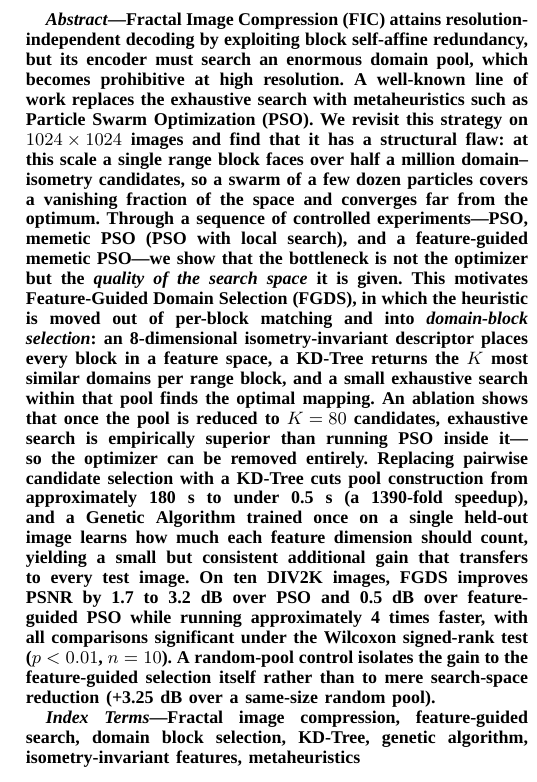
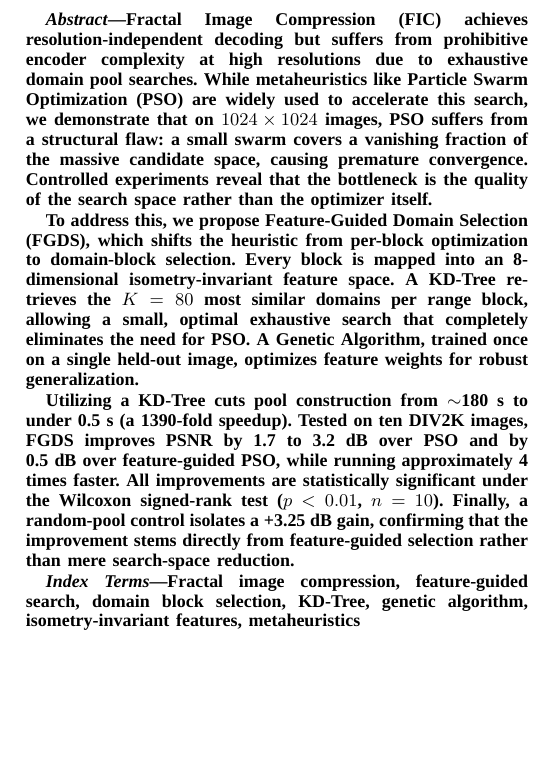
Before and after one commit to noyapoyo/pso-ma-fic, a LaTeX paper (paper/paper.tex): part of one column of page 1 of 8, cut so that both start at the same text, the shorter picture padded with empty space. Compiled offline with XeLaTeX; a missing font is replaced by an installed copy or a similar font.

Commit message:
docs: rewrite abstract to clarify the FGDS methodology and improve readability

```diff
--- a/paper/paper.tex
+++ b/paper/paper.tex
@@ -45,7 +45,11 @@
 \maketitle
 
 \begin{abstract}
-Fractal Image Compression (FIC) attains resolution-independent decoding by exploiting block self-affine redundancy, but its encoder must search an enormous domain pool, which becomes prohibitive at high resolution. A well-known line of work replaces the exhaustive search with metaheuristics such as Particle Swarm Optimization (PSO). We revisit this strategy on \mbox{$1024\times1024$}~images and find that it has a structural flaw: at this scale a single range block faces over half a million domain--isometry candidates, so a swarm of a few dozen particles covers a vanishing fraction of the space and converges far from the optimum. Through a sequence of controlled experiments---PSO, memetic PSO (PSO with local search), and a feature-guided memetic PSO---we show that the bottleneck is not the optimizer but the \emph{quality of the search space} it is given. This motivates \textbf{Feature-Guided Domain Selection (FGDS)}, in which the heuristic is moved out of per-block matching and into \emph{domain-block selection}: an 8-dimensional isometry-invariant descriptor places every block in a feature space, a KD-Tree returns the \mbox{$K$} most similar domains per range block, and a small exhaustive search within that pool finds the optimal mapping. An ablation shows that once the pool is reduced to \mbox{$K=80$}~candidates, exhaustive search is empirically superior than running PSO inside it---so the optimizer can be removed entirely. Replacing pairwise candidate selection with a KD-Tree cuts pool construction from approximately 180~s to under 0.5~s (a 1390-fold speedup), and a Genetic Algorithm trained once on a single held-out image learns how much each feature dimension should count, yielding a small but consistent additional gain that transfers to every test image. On ten~DIV2K~images, FGDS improves PSNR by 1.7~to~3.2~dB over PSO and 0.5~dB over feature-guided PSO while running approximately 4~times faster, with all comparisons significant under the Wilcoxon signed-rank test (\mbox{$p<0.01$}, \mbox{$n=10$}). A random-pool control isolates the gain to the feature-guided selection itself rather than to mere search-space reduction (+3.25~dB over a same-size random pool).
+Fractal Image Compression (FIC) achieves resolution-independent decoding but suffers from prohibitive encoder complexity at high resolutions due to exhaustive domain pool searches. While metaheuristics like Particle Swarm Optimization (PSO) are widely used to accelerate this search, we demonstrate that on $1024\times1024$ images, PSO suffers from a structural flaw: a small swarm covers a vanishing fraction of the massive candidate space, causing premature convergence. Controlled experiments reveal that the bottleneck is the quality of the search space rather than the optimizer itself.
+
+To address this, we propose \textbf{Feature-Guided Domain Selection (FGDS)}, which shifts the heuristic from per-block optimization to domain-block selection. Every block is mapped into an 8-dimensional isometry-invariant feature space. A KD-Tree retrieves the $K=80$ most similar domains per range block, allowing a small, optimal exhaustive search that completely eliminates the need for PSO. A Genetic Algorithm, trained once on a single held-out image, optimizes feature weights for robust generalization.
+
+Utilizing a KD-Tree cuts pool construction from $\sim$180~s to under 0.5~s (a 1390-fold speedup). Tested on ten DIV2K images, FGDS improves PSNR by 1.7 to 3.2~dB over PSO and by 0.5~dB over feature-guided PSO, while running approximately 4 times faster. All improvements are statistically significant under the Wilcoxon signed-rank test ($p < 0.01$, $n = 10$). Finally, a random-pool control isolates a +3.25~dB gain, confirming that the improvement stems directly from feature-guided selection rather than mere search-space reduction.
 \end{abstract}
 
 \begin{IEEEkeywords}
```
